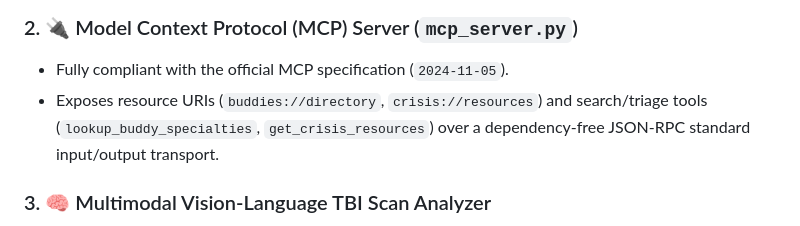
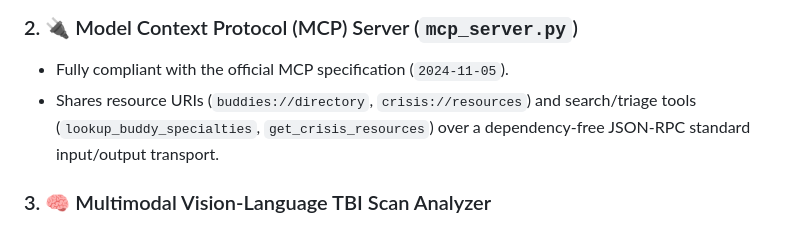
Before and after one commit to genidma/kaggle-google-CAPSTONE-june-2026, a Markdown page: release_notes/v1dot0.md, the part around the change. Rendered like a GitHub page.

Commit message:
update to release notes

```diff
--- a/release_notes/v1dot0.md
+++ b/release_notes/v1dot0.md
@@ -13,7 +13,7 @@ Welcome to the **v1.0 Release** of **MySupportBuddy**, built for the Google & Ka
 
 ### 2. 🔌 Model Context Protocol (MCP) Server (`mcp_server.py`)
 * Fully compliant with the official MCP specification (`2024-11-05`).
-* Exposes resource URIs (`buddies://directory`, `crisis://resources`) and search/triage tools (`lookup_buddy_specialties`, `get_crisis_resources`) over a dependency-free JSON-RPC standard input/output transport.
+* Shares resource URIs (`buddies://directory`, `crisis://resources`) and search/triage tools (`lookup_buddy_specialties`, `get_crisis_resources`) over a dependency-free JSON-RPC standard input/output transport.
 
 ### 3. 🧠 Multimodal Vision-Language TBI Scan Analyzer
 * Integrates a clinical diagnostic pipeline displaying 10 sequential widescreen scans (5 raw sectional views and 5 neural network diagnostic overlays) mapping regional brain impact, cognitive symptoms, and mood metrics.
```
